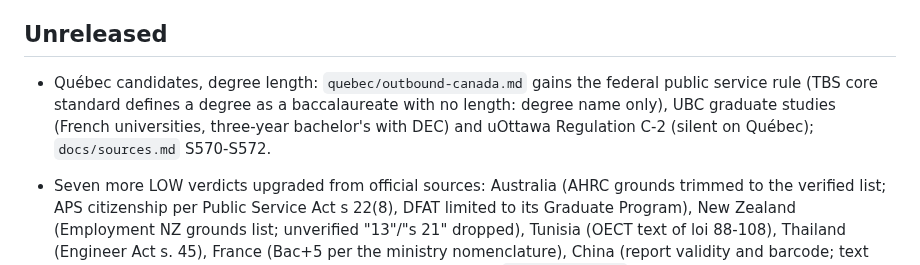
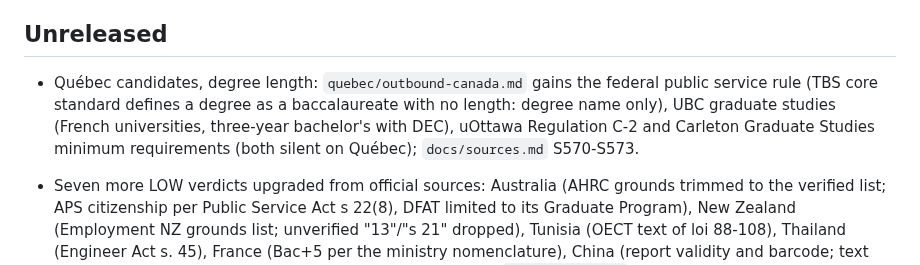
Before and after one commit to EmileBrunelle/vitae-agent-skill, a Markdown page: CHANGELOG.md, the part around the change. Drawn GitHub-style.

```diff
--- a/CHANGELOG.md
+++ b/CHANGELOG.md
@@ -4,7 +4,7 @@ Format follows [Keep a Changelog](https://keepachangelog.com/). Newest first. Ve
 
 ## Unreleased
 
-- Québec candidates, degree length: `quebec/outbound-canada.md` gains the federal public service rule (TBS core standard defines a degree as a baccalaureate with no length: degree name only), UBC graduate studies (French universities, three-year bachelor's with DEC) and uOttawa Regulation C-2 (silent on Québec); `docs/sources.md` S570-S572.
+- Québec candidates, degree length: `quebec/outbound-canada.md` gains the federal public service rule (TBS core standard defines a degree as a baccalaureate with no length: degree name only), UBC graduate studies (French universities, three-year bachelor's with DEC), uOttawa Regulation C-2 and Carleton Graduate Studies minimum requirements (both silent on Québec); `docs/sources.md` S570-S573.
 - Seven more LOW verdicts upgraded from official sources: Australia (AHRC grounds trimmed to the verified list; APS citizenship per Public Service Act s 22(8), DFAT limited to its Graduate Program), New Zealand (Employment NZ grounds list; unverified "13"/"s 21" dropped), Tunisia (OECT text of loi 88-108), Thailand (Engineer Act s. 45), France (Bac+5 per the ministry nomenclature), China (report validity and barcode; text verification code stays omitted as a prudence convention); `docs/sources.md` S559-S569.
 - Québec candidates without a bachelor's: Secondary School Diploma (SSD) and DEP Transport par camion/Trucking lines; `driving.md` gains Canadian/Québec licences (SAAQ class 1, Ontario exchange; never "equivalent to AZ"); `docs/sources.md` S552-S558 (and S485 reused).
 - LOW verdicts upgraded with official sources across DACH, Spain, UK/Ireland, Oceania, North America, India (market, to-Anglosphere, to-Europe: France, Germany, Ireland, Netherlands), Latin America (Argentina length: two pages at most; Brazil, Colombia, Mexico), Maghreb, Brazil, Thailand, Philippines and France (credential-evaluation bodies, statutes, public employment services); `docs/sources.md` S514-S551.
```
Also changed, not shown: docs/sources.md (+1 -0 lines), 1 other file.
